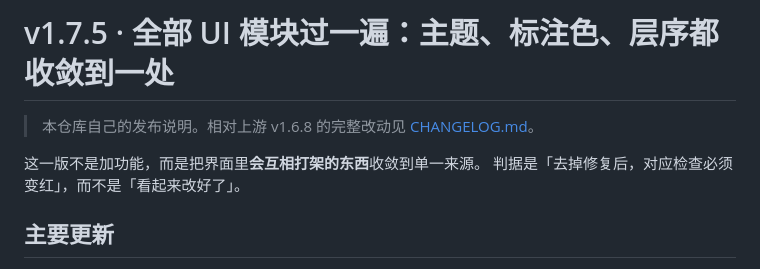
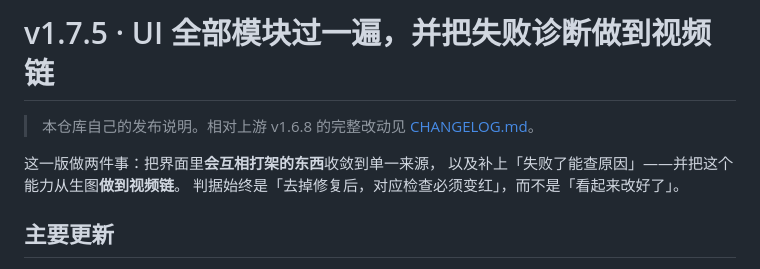
Before and after one commit to q253595422/dsh-imagegen-video, a Markdown page: docs/releases/v1.7.5.md, the part around the change. Drawn GitHub-style.

```diff
--- a/docs/releases/v1.7.5.md
+++ b/docs/releases/v1.7.5.md
@@ -1,9 +1,10 @@
-# v1.7.5 · 全部 UI 模块过一遍：主题、标注色、层序都收敛到一处
+# v1.7.5 · UI 全部模块过一遍，并把失败诊断做到视频链
 
 > 本仓库自己的发布说明。相对上游 v1.6.8 的完整改动见 [CHANGELOG.md](../../CHANGELOG.md)。
 
-这一版不是加功能，而是把界面里**会互相打架的东西**收敛到单一来源。
-判据是「去掉修复后，对应检查必须变红」，而不是「看起来改好了」。
+这一版做两件事：把界面里**会互相打架的东西**收敛到单一来源，
+以及补上「失败了能查原因」——并把这个能力从生图**做到视频链**。
+判据始终是「去掉修复后，对应检查必须变红」，而不是「看起来改好了」。
 
 ## 主要更新
 
```
Also changed, not shown: CHANGELOG.md (+5 -4 lines).
